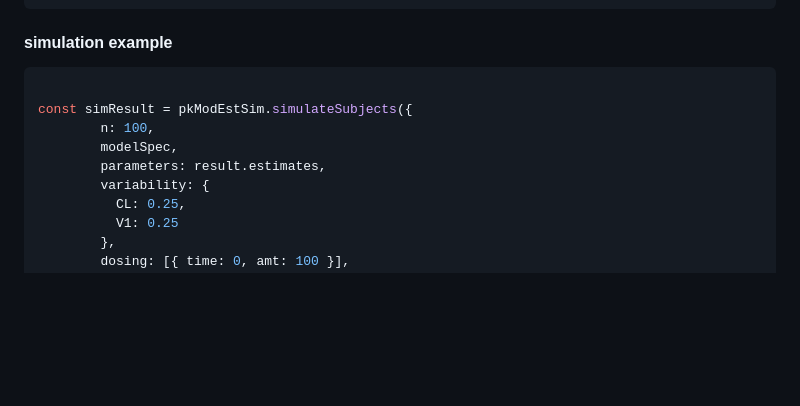
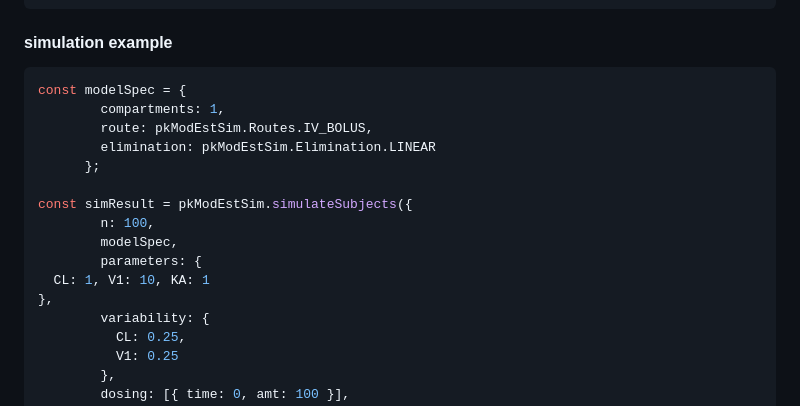
Before and after one commit to pharmacometric/pkModEstSim, a Markdown page: README.md, the part around the change. GitHub-like rendering; blank space fills up the shorter version.

````diff
--- a/README.md
+++ b/README.md
@@ -150,11 +150,18 @@ pkModEstSim.simulateSubjects(20, [0,1,2,4,6,8], {
 #### simulation example
 
 ```js
+const modelSpec = {
+        compartments: 1,
+        route: pkModEstSim.Routes.IV_BOLUS,
+        elimination: pkModEstSim.Elimination.LINEAR
+      };
 
 const simResult = pkModEstSim.simulateSubjects({
         n: 100,
         modelSpec,
-        parameters: result.estimates,
+        parameters: {
+  CL: 1, V1: 10, KA: 1
+},
         variability: {
           CL: 0.25,
           V1: 0.25
````
